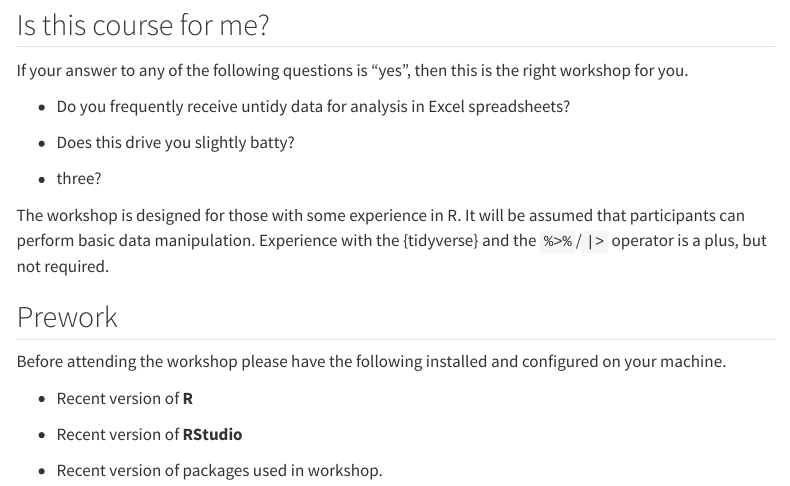
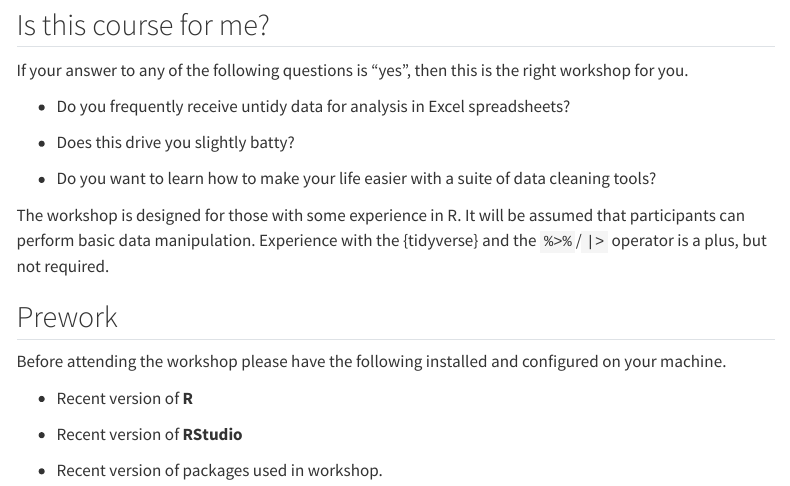
Before and after one commit to jadeynryan/parameterized-quarto-workshop, a Quarto document (index.qmd): the page in a window 1100 px wide, from 600 px down. Rendered offline with R 4.5, knitr and Pandoc in place of Quarto, with nearby package versions; menus at the side of the page are left out.

Commit message:
minor edits to index, updating renv snapshot.

```diff
--- a/index.qmd
+++ b/index.qmd
@@ -34,7 +34,7 @@ If your answer to any of the following questions is "yes", then this is the righ
 
 -   Does this drive you slightly batty?
 
--   three?
+-   Do you want to learn how to make your life easier with a suite of data cleaning tools?
 
 The workshop is designed for those with some experience in R.
 It will be assumed that participants can perform basic data manipulation.
```
Also changed, not shown: docs/search.json, 7 other files.
